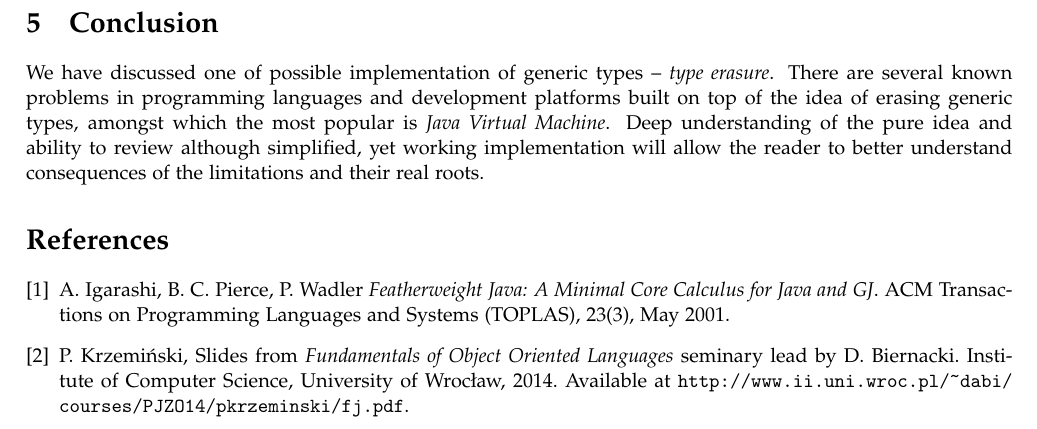
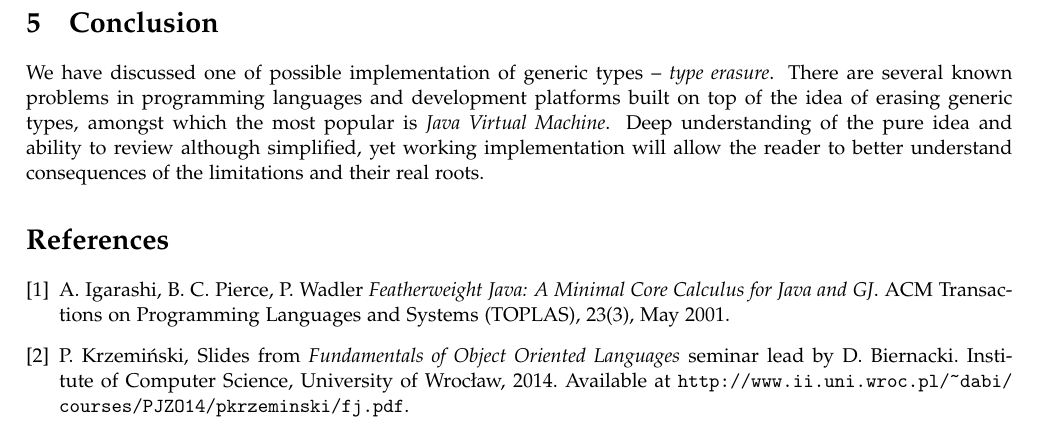
Before and after one commit to krzemin/fj, a LaTeX paper (document/fj_type_erasure.tex): part of page 18 of 18, cut so that both start at the same text. The pictures show the PDF file document/fj_type_erasure.pdf that the author committed with the source.

Commit message:
final editorial fixes

```diff
--- a/document/fj_type_erasure.tex
+++ b/document/fj_type_erasure.tex
@@ -1161,8 +1161,8 @@ understand consequences of the limitations and their real roots.
   ACM Transactions on Programming Languages and Systems (TOPLAS), 23(3), May 2001.
 
   \bibitem{pjzo} P. Krzemiński, Slides from {\em Fundamentals of
-  Object Oriented Languages} seminary lead by D. Biernacki.
-  Institute of Computer Science, University of Wrocław, 2014.
+  Object Oriented Languages} seminar lead by D. Biernacki.
+  Institute of~Computer Science, University of Wrocław, 2014.
   Available at
   \url{http://www.ii.uni.wroc.pl/~dabi/courses/PJZO14/pkrzeminski/fj.pdf}.
 
```
Also changed, not shown: document/fj_type_erasure.pdf.
